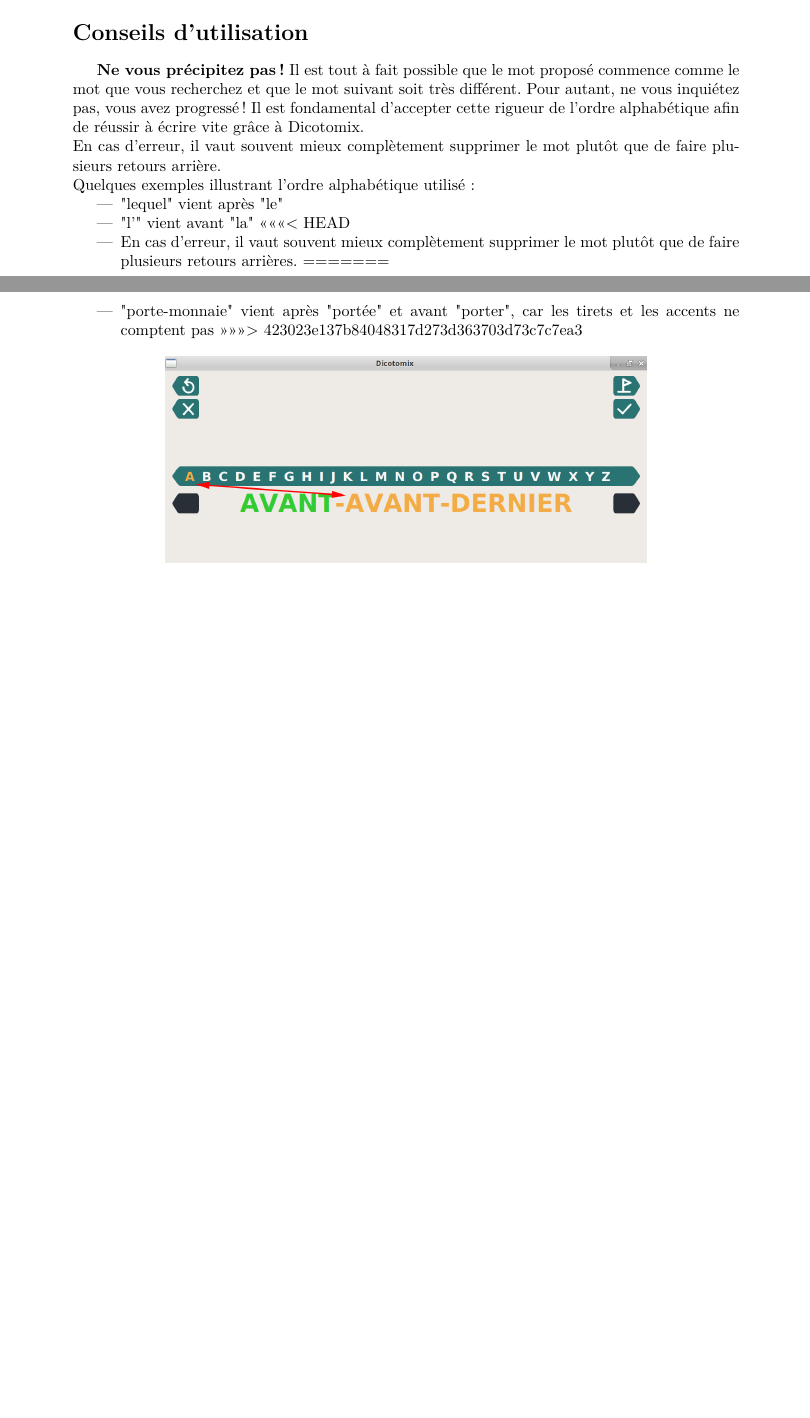
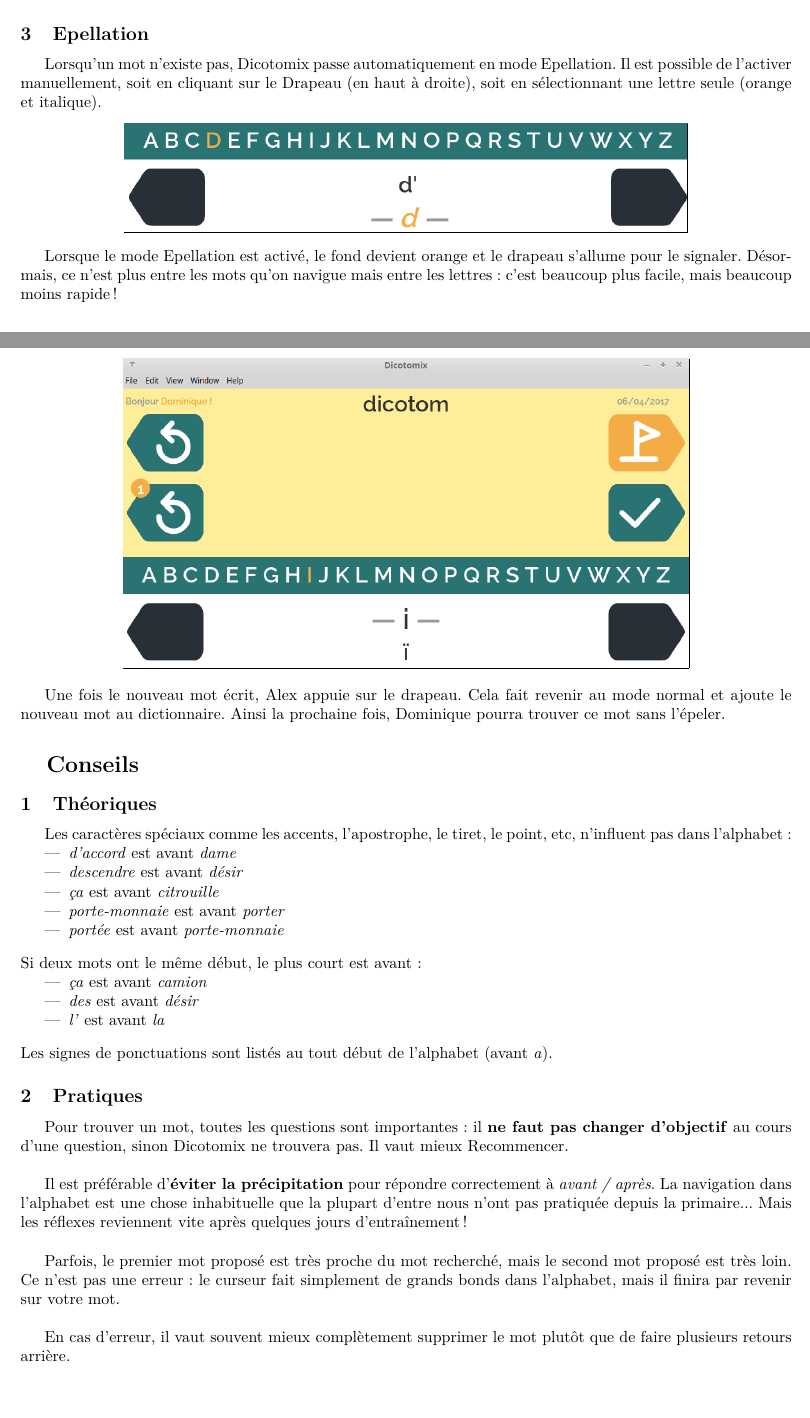
Before and after one commit to Dicotomix/DicotomixSurvey, a LaTeX document (tutorielDicotomix/tutoriel.tex): two parts of pages 3 and 4 of 4 before the commit and two parts of pages 2 and 3 of 3 after it, joined at a grey line, cut at the place of the change, the shorter picture padded with empty space. Compiled offline with pdfLaTeX.

Commit message:
new tutorial

```diff
--- a/tutorielDicotomix/tutoriel.tex
+++ b/tutorielDicotomix/tutoriel.tex
@@ -45,2 +65,36 @@
+Les lettres vertes peuvent aussi permettre à Alex de deviner le mot. Alex peut alors écrire manuellement le mot à la suite de la phrase.
+
+\subsection{Epellation}
+Lorsqu'un mot n'existe pas, Dicotomix passe automatiquement en mode Epellation. Il est possible de l'activer manuellement, soit en cliquant sur le Drapeau (en haut à droite), soit en sélectionnant une lettre seule (orange et italique).
+\image{activeSpell-small.png}
+
+Lorsque le mode Epellation est activé, le fond devient orange et le drapeau s'allume pour le signaler. Désormais, ce n'est plus entre les mots qu'on navigue mais entre les lettres : c'est beaucoup plus facile, mais beaucoup moins rapide !
+\image{spell.png}
+
+Une fois le nouveau mot écrit, Alex appuie sur le drapeau. Cela fait revenir au mode normal et ajoute le nouveau mot au dictionnaire. Ainsi la prochaine fois, Dominique pourra trouver ce mot sans l'épeler.
+
+\section{Conseils}
+\subsection{Théoriques}
+Les caractères spéciaux comme les accents, l'apostrophe, le tiret, le point, etc, n'influent pas dans l'alphabet :
+\begin{itemize}
+	\item \emph{d'accord} est avant \emph{dame}
+	\item \emph{descendre} est avant \emph{désir}
+	\item \emph{ça} est avant \emph{citrouille}
+	\item \emph{porte-monnaie} est avant \emph{porter}
+	\item \emph{portée} est avant \emph{porte-monnaie}
+\end{itemize}
+\vspace{3mm}
+Si deux mots ont le même début, le plus court est avant :
+\begin{itemize}
+	\item \emph{ça} est avant \emph{camion}
+	\item \emph{des} est avant \emph{désir}
+	\item \emph{l'} est avant \emph{la}
+\end{itemize}
+\vspace{3mm}
+Les signes de ponctuations sont listés au tout début de l'alphabet (avant \emph{a}).
+
+\subsection{Pratiques}
+Pour trouver un mot, toutes les questions sont importantes : il \textbf{ne faut pas changer d'objectif} au cours d'une question, sinon Dicotomix ne trouvera pas. Il vaut mieux Recommencer.
 \\
 
+Il est préférable d'\textbf{éviter la précipitation} pour répondre correctement à \emph{avant / après}. La navigation dans l'alphabet est une chose inhabituelle que la plupart d'entre nous n'ont pas pratiquée depuis la primaire... Mais les réflexes reviennent vite après quelques jours d'entraînement !
@@ -58,23 +102,8 @@
 
-\section*{Conseils d'utilisation}
-\textbf{Ne vous précipitez pas !} Il est tout à fait possible que le mot proposé commence comme le mot que vous recherchez et que le mot suivant soit très différent. Pour autant, ne vous inquiétez pas, vous avez progressé ! Il est fondamental d'accepter cette rigueur de l'ordre alphabétique afin de réussir à écrire vite grâce à Dicotomix.
+Parfois, le premier mot proposé est très proche du mot recherché, mais le second mot proposé est très loin. Ce n'est pas une erreur : le curseur fait simplement de grands bonds dans l'alphabet, mais il finira par revenir sur votre mot.
 \\
+
 En cas d'erreur, il vaut souvent mieux complètement supprimer le mot plutôt que de faire plusieurs retours arrière.
-\\
-Quelques exemples illustrant l'ordre alphabétique utilisé :
-\begin{itemize}
-	\item "lequel" vient après "le"
-	\item "l'" vient avant "la"
-<<<<<<< HEAD
-	\item En cas d'erreur, il vaut souvent mieux complètement supprimer le mot plutôt que de faire plusieurs retours arrières.
-=======
-	\item "porte-monnaie" vient après "portée" et avant "porter", car les tirets et les accents ne comptent pas
->>>>>>> 423023e137b84048317d273d363703d73c7c7ea3
-\end{itemize}
-
-\begin{center}
-	\includegraphics[scale=0.22]{tiret}
-\end{center}
 
 
 
```
Also changed, not shown: tutorielDicotomix/apostrophe.png (deleted), tutorielDicotomix/encours.png (deleted), tutorielDicotomix/ex1.png (deleted), tutorielDicotomix/images/activeSpell-small.png (added), tutorielDicotomix/images/activeSpell.png (added), tutorielDicotomix/images/boutons.png (added), tutorielDicotomix/images/lala.png (added), tutorielDicotomix/images/login.png (added), tutorielDicotomix/images/prefix.png (added), tutorielDicotomix/images/spell.png (added), tutorielDicotomix/tiret.png (deleted), tutorielDicotomix/tutoriel.pdf (added), tutorielDicotomix/vierge.png (deleted), tutorielDicotomix/tutoriel.tex (94 more changed lines).
